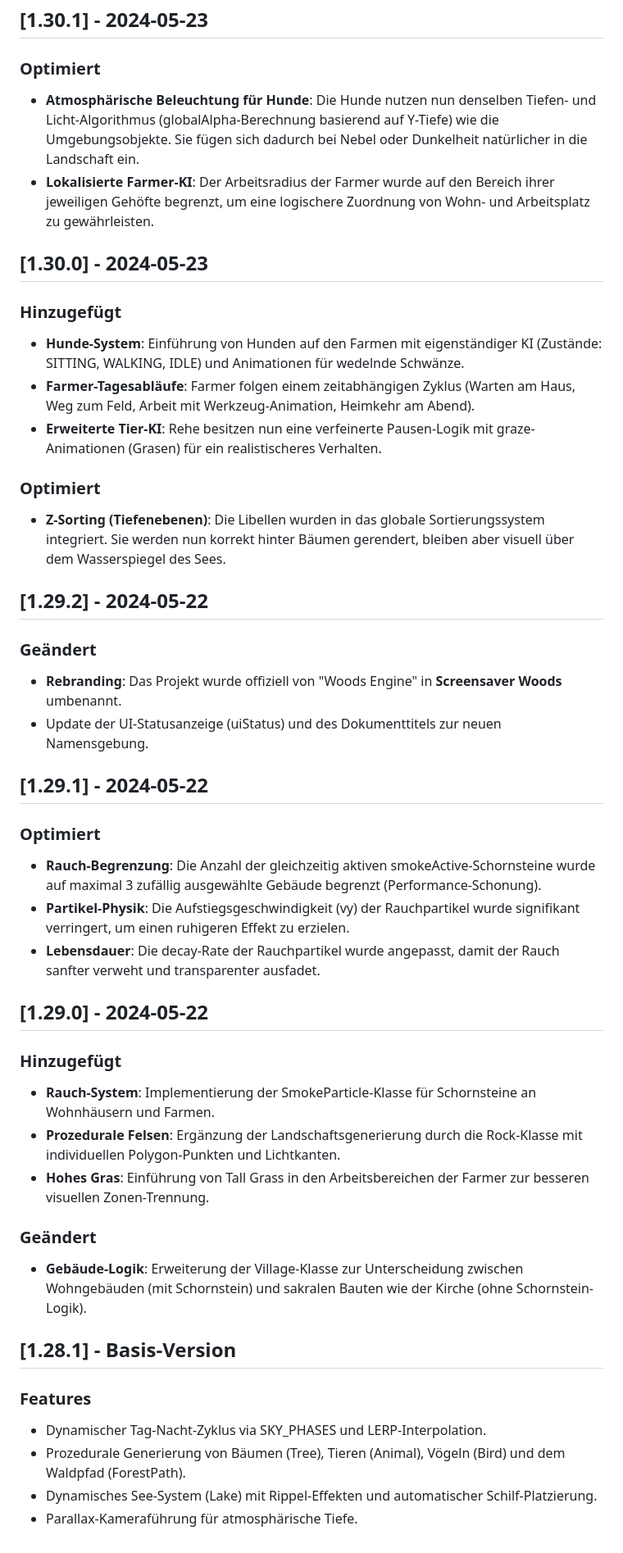
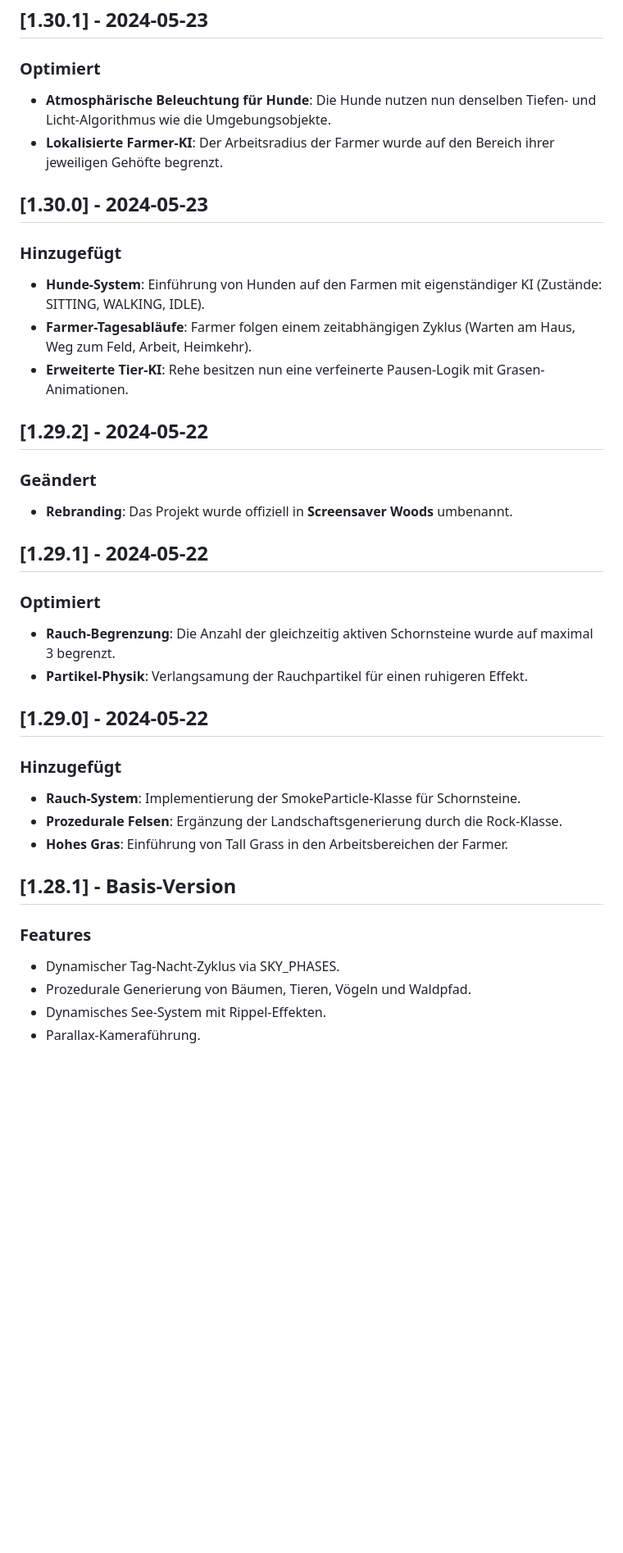
Before and after one commit to m3koenig/screensaver_woods, a Markdown page: CHANGELOG.md, the part around one of its changes. Shown at 82% size. Rendered like a GitHub page; blank space fills up the shorter version.

```diff
--- a/CHANGELOG.md
+++ b/CHANGELOG.md
@@ -24,53 +57,43 @@ Alle wichtigen Änderungen an diesem Projekt werden in dieser Datei dokumentiert
 
 ### **Optimiert**
 
-* **Atmosphärische Beleuchtung für Hunde**: Die Hunde nutzen nun denselben Tiefen- und Licht-Algorithmus (globalAlpha-Berechnung basierend auf Y-Tiefe) wie die Umgebungsobjekte. Sie fügen sich dadurch bei Nebel oder Dunkelheit natürlicher in die Landschaft ein.
-* **Lokalisierte Farmer-KI**: Der Arbeitsradius der Farmer wurde auf den Bereich ihrer jeweiligen Gehöfte begrenzt, um eine logischere Zuordnung von Wohn- und Arbeitsplatz zu gewährleisten.
+* **Atmosphärische Beleuchtung für Hunde**: Die Hunde nutzen nun denselben Tiefen- und Licht-Algorithmus wie die Umgebungsobjekte.
+* **Lokalisierte Farmer-KI**: Der Arbeitsradius der Farmer wurde auf den Bereich ihrer jeweiligen Gehöfte begrenzt.
 
 ## **\[1.30.0\] \- 2024-05-23**
 
 ### **Hinzugefügt**
 
-* **Hunde-System**: Einführung von Hunden auf den Farmen mit eigenständiger KI (Zustände: SITTING, WALKING, IDLE) und Animationen für wedelnde Schwänze.
-* **Farmer-Tagesabläufe**: Farmer folgen einem zeitabhängigen Zyklus (Warten am Haus, Weg zum Feld, Arbeit mit Werkzeug-Animation, Heimkehr am Abend).
-* **Erweiterte Tier-KI**: Rehe besitzen nun eine verfeinerte Pausen-Logik mit graze-Animationen (Grasen) für ein realistischeres Verhalten.
-
-### **Optimiert**
-
-* **Z-Sorting (Tiefenebenen)**: Die Libellen wurden in das globale Sortierungssystem integriert. Sie werden nun korrekt hinter Bäumen gerendert, bleiben aber visuell über dem Wasserspiegel des Sees.
+* **Hunde-System**: Einführung von Hunden auf den Farmen mit eigenständiger KI (Zustände: SITTING, WALKING, IDLE).
+* **Farmer-Tagesabläufe**: Farmer folgen einem zeitabhängigen Zyklus (Warten am Haus, Weg zum Feld, Arbeit, Heimkehr).
+* **Erweiterte Tier-KI**: Rehe besitzen nun eine verfeinerte Pausen-Logik mit Grasen-Animationen.
 
 ## **\[1.29.2\] \- 2024-05-22**
 
 ### **Geändert**
 
-* **Rebranding**: Das Projekt wurde offiziell von "Woods Engine" in **Screensaver Woods** umbenannt.
-* Update der UI-Statusanzeige (uiStatus) und des Dokumenttitels zur neuen Namensgebung.
+* **Rebranding**: Das Projekt wurde offiziell in **Screensaver Woods** umbenannt.
 
 ## **\[1.29.1\] \- 2024-05-22**
 
 ### **Optimiert**
 
-* **Rauch-Begrenzung**: Die Anzahl der gleichzeitig aktiven smokeActive-Schornsteine wurde auf maximal 3 zufällig ausgewählte Gebäude begrenzt (Performance-Schonung).
-* **Partikel-Physik**: Die Aufstiegsgeschwindigkeit (vy) der Rauchpartikel wurde signifikant verringert, um einen ruhigeren Effekt zu erzielen.
-* **Lebensdauer**: Die decay-Rate der Rauchpartikel wurde angepasst, damit der Rauch sanfter verweht und transparenter ausfadet.
+* **Rauch-Begrenzung**: Die Anzahl der gleichzeitig aktiven Schornsteine wurde auf maximal 3 begrenzt.
+* **Partikel-Physik**: Verlangsamung der Rauchpartikel für einen ruhigeren Effekt.
 
 ## **\[1.29.0\] \- 2024-05-22**
 
 ### **Hinzugefügt**
 
-* **Rauch-System**: Implementierung der SmokeParticle-Klasse für Schornsteine an Wohnhäusern und Farmen.
-* **Prozedurale Felsen**: Ergänzung der Landschaftsgenerierung durch die Rock-Klasse mit individuellen Polygon-Punkten und Lichtkanten.
-* **Hohes Gras**: Einführung von Tall Grass in den Arbeitsbereichen der Farmer zur besseren visuellen Zonen-Trennung.
-
-### **Geändert**
-
-* **Gebäude-Logik**: Erweiterung der Village-Klasse zur Unterscheidung zwischen Wohngebäuden (mit Schornstein) und sakralen Bauten wie der Kirche (ohne Schornstein-Logik).
+* **Rauch-System**: Implementierung der SmokeParticle-Klasse für Schornsteine.
+* **Prozedurale Felsen**: Ergänzung der Landschaftsgenerierung durch die Rock-Klasse.
+* **Hohes Gras**: Einführung von Tall Grass in den Arbeitsbereichen der Farmer.
 
 ## **\[1.28.1\] \- Basis-Version**
 
 ### **Features**
 
-* Dynamischer Tag-Nacht-Zyklus via SKY\_PHASES und LERP-Interpolation.
-* Prozedurale Generierung von Bäumen (Tree), Tieren (Animal), Vögeln (Bird) und dem Waldpfad (ForestPath).
-* Dynamisches See-System (Lake) mit Rippel-Effekten und automatischer Schilf-Platzierung.
-* Parallax-Kameraführung für atmosphärische Tiefe.
+* Dynamischer Tag-Nacht-Zyklus via SKY\_PHASES.
+* Prozedurale Generierung von Bäumen, Tieren, Vögeln und Waldpfad.
+* Dynamisches See-System mit Rippel-Effekten.
+* Parallax-Kameraführung.
```
Also changed, not shown: other parts of CHANGELOG.md (+41 -8 lines).
